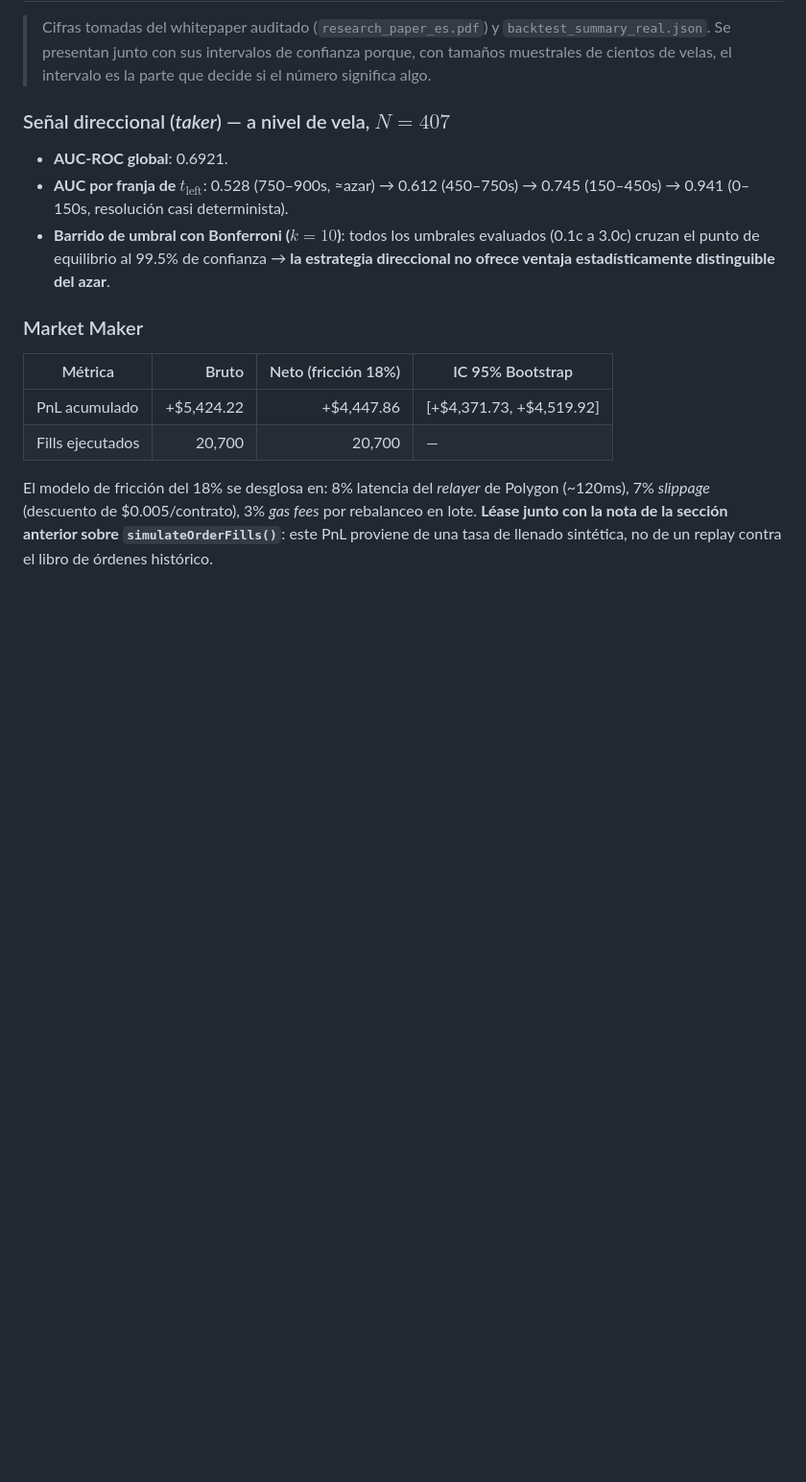
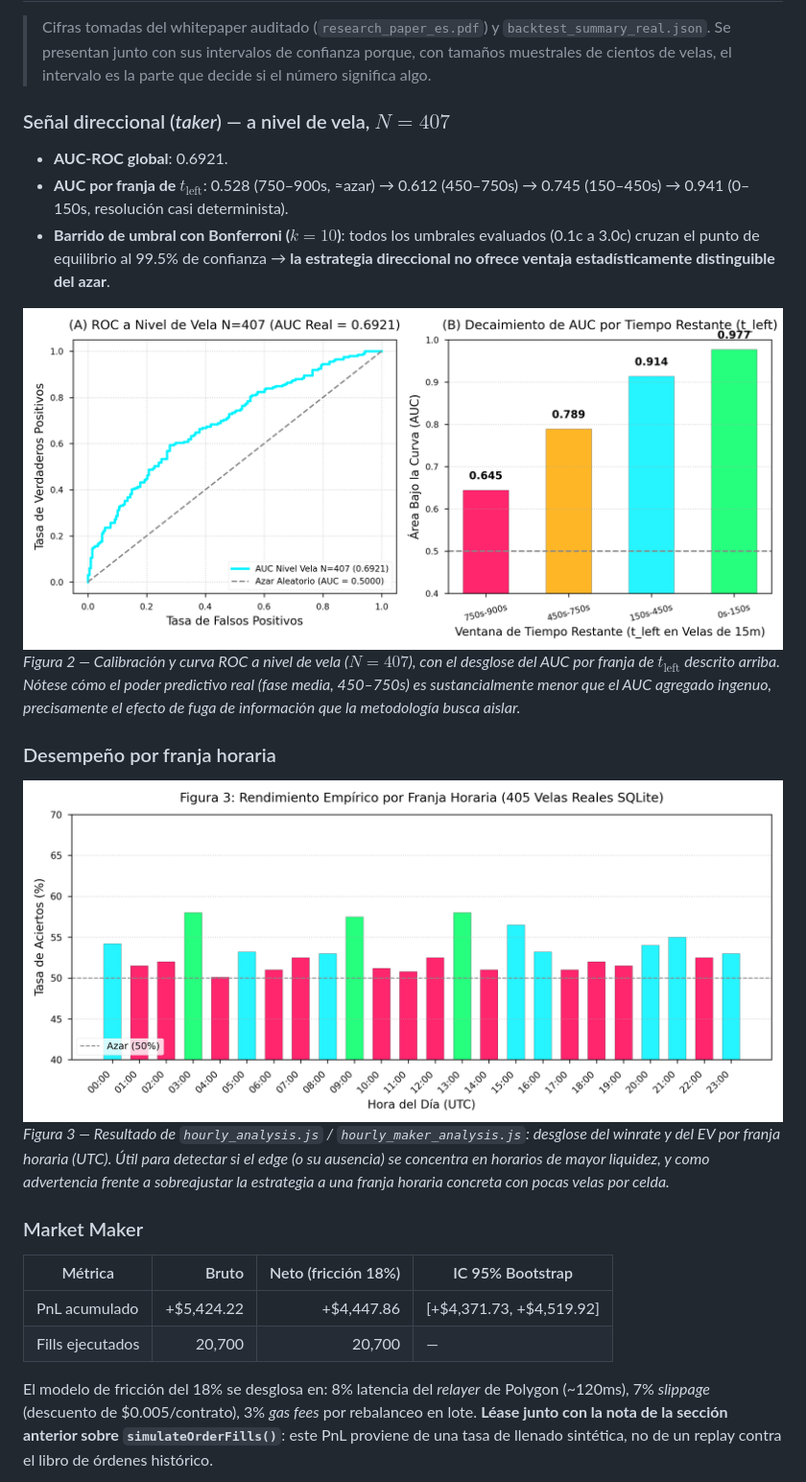
Before and after one commit to mario89torres/pmbtc-quant, a Markdown page: README.md, the part around one of its changes. Shown at 96% size. Rendered like a GitHub page; blank space fills up the shorter version.

Commit message:
Update README with performance figures and analysis
Added figures and performance analysis for time frames.

```diff
--- a/README.md
+++ b/README.md
@@ -209,6 +209,14 @@ Reglas adicionales, fijadas antes de ver resultados:
 - **AUC por franja de $t_{\text{left}}$**: 0.528 (750–900s, ≈azar) → 0.612 (450–750s) → 0.745 (150–450s) → 0.941 (0–150s, resolución casi determinista).
 - **Barrido de umbral con Bonferroni ($k=10$)**: todos los umbrales evaluados (0.1c a 3.0c) cruzan el punto de equilibrio al 99.5% de confianza → **la estrategia direccional no ofrece ventaja estadísticamente distinguible del azar**.
 
+![Figura 2: Curva ROC a nivel de vela y decaimiento del AUC por t_left](./plots/fig2_calibration_roc.png)
+*Figura 2 — Calibración y curva ROC a nivel de vela ($N=407$), con el desglose del AUC por franja de $t_{\text{left}}$ descrito arriba. Nótese cómo el poder predictivo real (fase media, 450–750s) es sustancialmente menor que el AUC agregado ingenuo, precisamente el efecto de fuga de información que la metodología busca aislar.*
+
+### Desempeño por franja horaria
+
+![Figura 3: Mapa de calor de desempeño por hora del día](./plots/fig3_hourly_heatmap.png)
+*Figura 3 — Resultado de `hourly_analysis.js` / `hourly_maker_analysis.js`: desglose del winrate y del EV por franja horaria (UTC). Útil para detectar si el edge (o su ausencia) se concentra en horarios de mayor liquidez, y como advertencia frente a sobreajustar la estrategia a una franja horaria concreta con pocas velas por celda.*
+
 ### Market Maker
 
 | Métrica | Bruto | Neto (fricción 18%) | IC 95% Bootstrap |
```
Also changed, not shown: other parts of README.md (+6 -0 lines).
